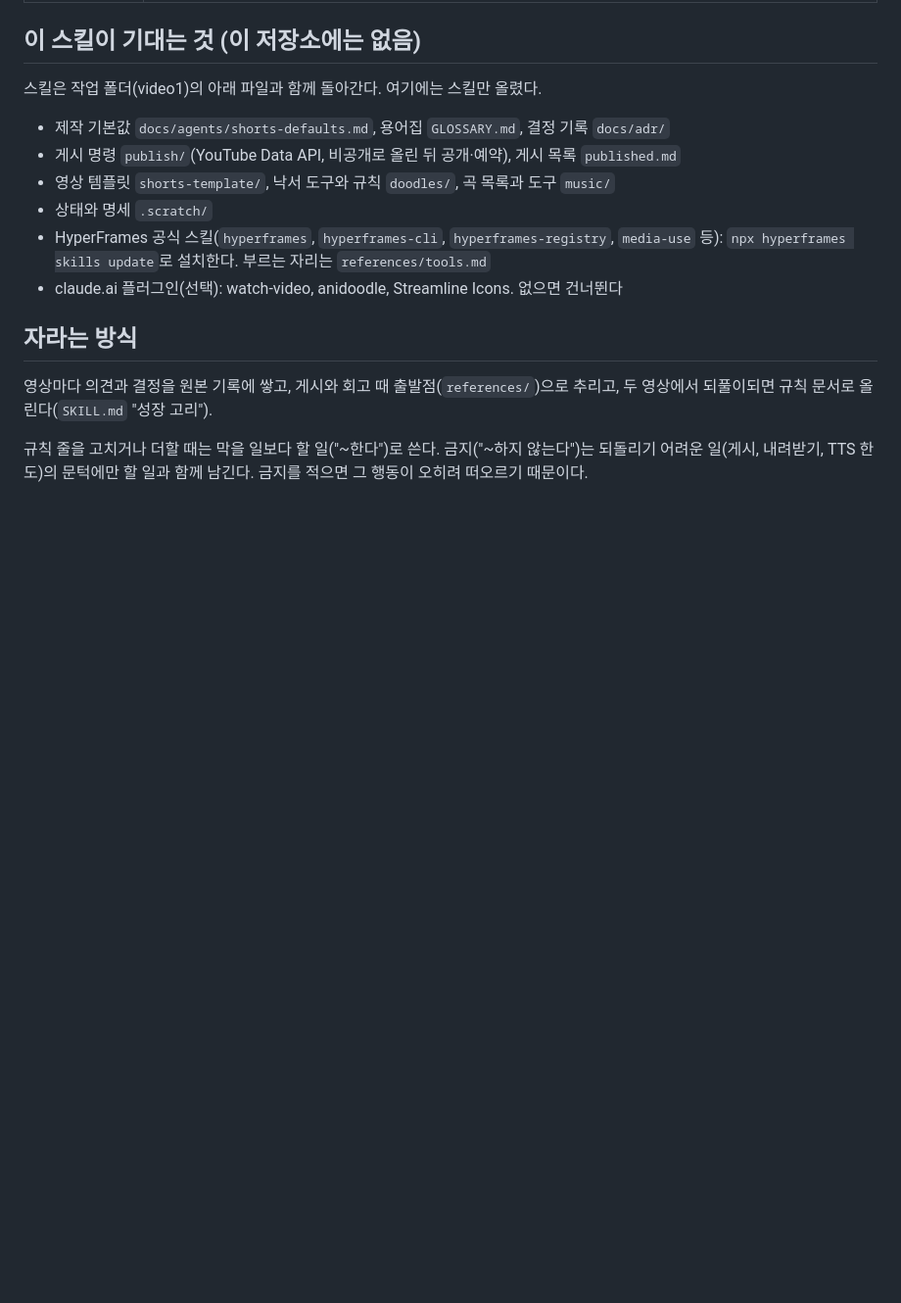
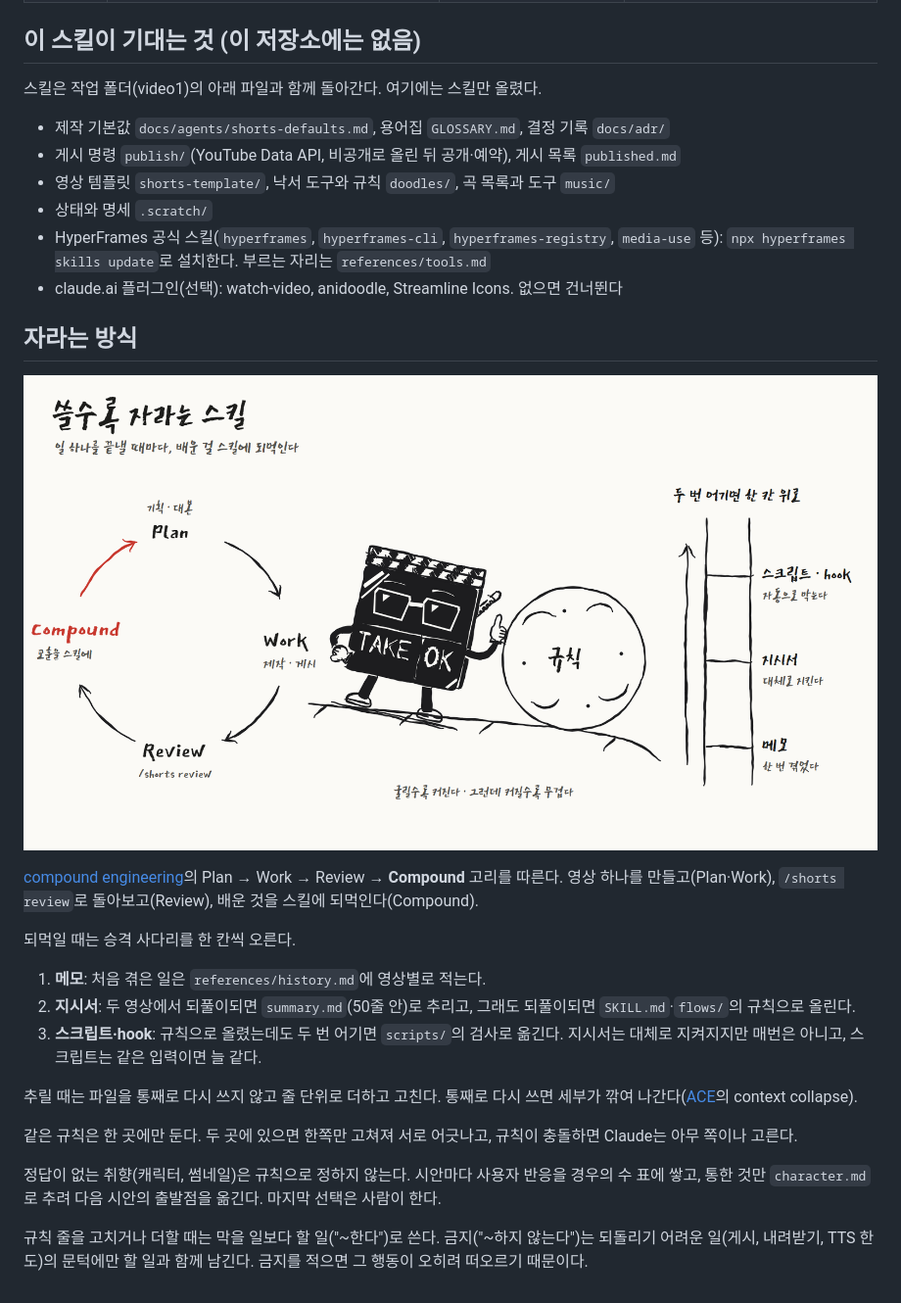
Before and after one commit to smj0617/shorts-skill, a Markdown page: README.md, the part around one of its changes. Shown at 98% size. Rendered like a GitHub page; pictures changed too: docs/compound-loop.png (added); blank space fills up the shorter version.

Commit message:
README: 열 단계, 네 층과 고치는 자리, Compound 고리 설명과 그림
Co-Authored-By: Claude Opus 5.5 <noreply@anthropic.com>

```diff
--- a/README.md
+++ b/README.md
@@ -41,6 +71,20 @@
 
 ## 자라는 방식
 
-영상마다 의견과 결정을 원본 기록에 쌓고, 게시와 회고 때 출발점(`references/`)으로 추리고, 두 영상에서 되풀이되면 규칙 문서로 올린다(`SKILL.md` "성장 고리").
+![Compound 고리와 승격 사다리](docs/compound-loop.png)
+
+[compound engineering](https://every.to/guides/compound-engineering)의 Plan → Work → Review → **Compound** 고리를 따른다. 영상 하나를 만들고(Plan·Work), `/shorts review`로 돌아보고(Review), 배운 것을 스킬에 되먹인다(Compound).
+
+되먹일 때는 승격 사다리를 한 칸씩 오른다.
+
+1. **메모**: 처음 겪은 일은 `references/history.md`에 영상별로 적는다.
+2. **지시서**: 두 영상에서 되풀이되면 `summary.md`(50줄 안)로 추리고, 그래도 되풀이되면 `SKILL.md`·`flows/`의 규칙으로 올린다.
+3. **스크립트·hook**: 규칙으로 올렸는데도 두 번 어기면 `scripts/`의 검사로 옮긴다. 지시서는 대체로 지켜지지만 매번은 아니고, 스크립트는 같은 입력이면 늘 같다.
+
+추릴 때는 파일을 통째로 다시 쓰지 않고 줄 단위로 더하고 고친다. 통째로 다시 쓰면 세부가 깎여 나간다([ACE](https://arxiv.org/abs/2510.04618)의 context collapse).
+
+같은 규칙은 한 곳에만 둔다. 두 곳에 있으면 한쪽만 고쳐져 서로 어긋나고, 규칙이 충돌하면 Claude는 아무 쪽이나 고른다.
+
+정답이 없는 취향(캐릭터, 썸네일)은 규칙으로 정하지 않는다. 시안마다 사용자 반응을 경우의 수 표에 쌓고, 통한 것만 `character.md`로 추려 다음 시안의 출발점을 옮긴다. 마지막 선택은 사람이 한다.
 
 규칙 줄을 고치거나 더할 때는 막을 일보다 할 일("~한다")로 쓴다. 금지("~하지 않는다")는 되돌리기 어려운 일(게시, 내려받기, TTS 한도)의 문턱에만 할 일과 함께 남긴다. 금지를 적으면 그 행동이 오히려 떠오르기 때문이다.
```
Also changed, not shown: other parts of README.md (+30 -0 lines).
